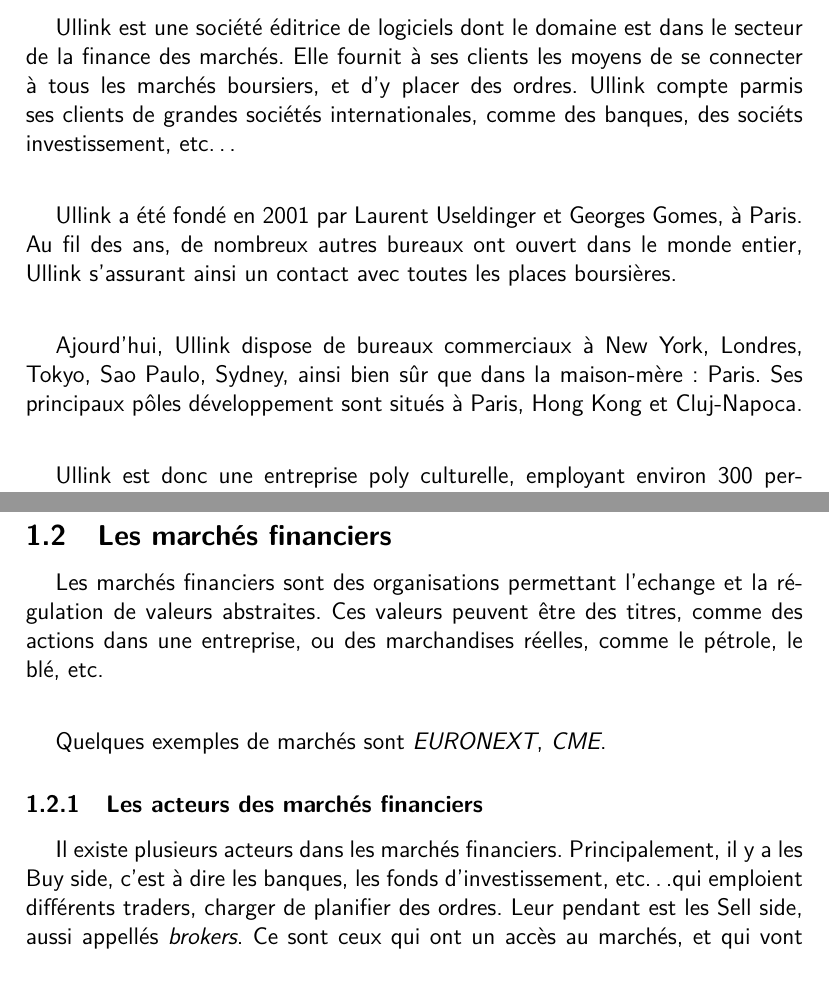
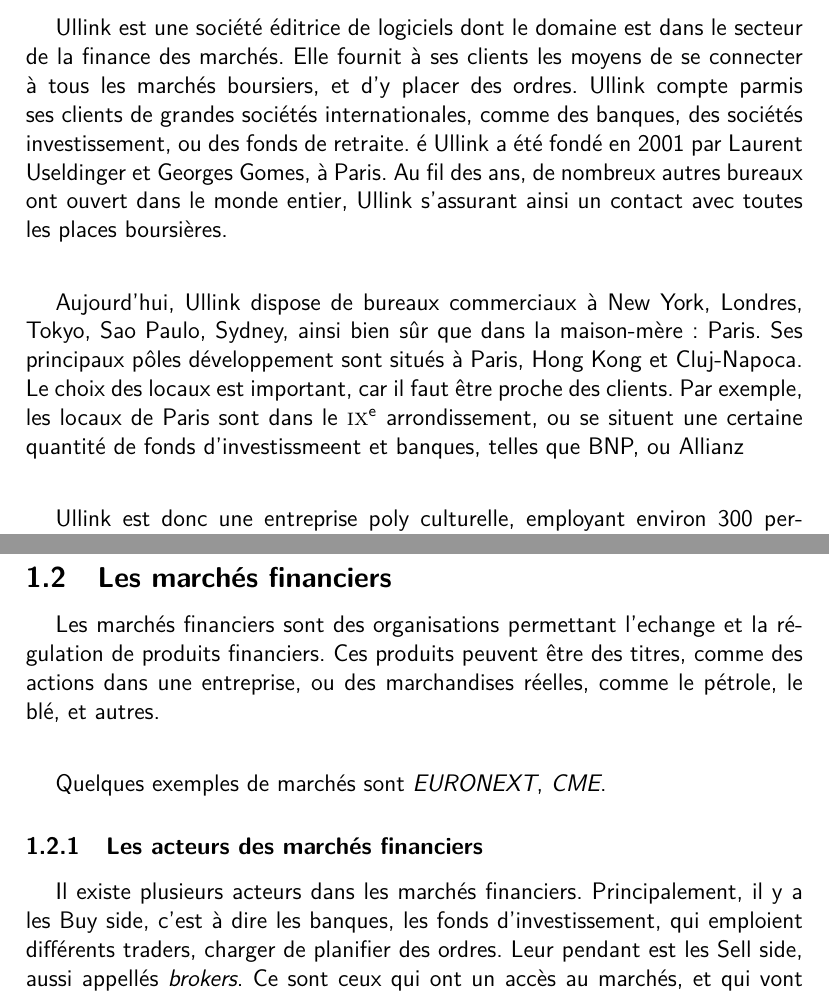
Before and after one commit to ololduck/esipe-rapport-ir1, a LaTeX document (rapport_ir1.tex): two parts of pages 5 and 6 of 18 before the commit and two parts of pages 4 and 5 of 17 after it, joined at a grey line, cut so that both start at the same text. Compiled offline with pdfLaTeX.

Commit message:
Fixed many incorrect formulations and typos

```diff
--- a/rapport_ir1.tex
+++ b/rapport_ir1.tex
@@ -34,11 +33,11 @@
 
 \section{Ullink}
 \subsection{Présentation}
-Ullink est une société éditrice de logiciels dont le domaine est dans le secteur de la finance des marchés. Elle fournit à ses clients les moyens de se connecter à tous les marchés boursiers, et d'y placer des ordres. Ullink compte parmis ses clients de grandes sociétés internationales, comme des banques, des sociéts investissement, etc\dots
-
+Ullink est une société éditrice de logiciels dont le domaine est dans le secteur de la finance des marchés. Elle fournit à ses clients les moyens de se connecter à tous les marchés boursiers, et d'y placer des ordres. Ullink compte parmis ses clients de grandes sociétés internationales, comme des banques, des sociétés investissement, ou des fonds de retraite.
+é
 Ullink a été fondé en 2001 par Laurent Useldinger et Georges Gomes, à Paris. Au fil des ans, de nombreux autres bureaux ont ouvert dans le monde entier, Ullink s'assurant ainsi un contact avec toutes les places boursières.
 
-Ajourd'hui, Ullink dispose de bureaux commerciaux à New York, Londres, Tokyo, Sao Paulo, Sydney, ainsi bien sûr que dans la maison-mère: Paris. Ses principaux pôles développement sont situés à Paris, Hong Kong et Cluj-Napoca.
+Aujourd'hui, Ullink dispose de bureaux commerciaux à New York, Londres, Tokyo, Sao Paulo, Sydney, ainsi bien sûr que dans la maison-mère: Paris. Ses principaux pôles développement sont situés à Paris, Hong Kong et Cluj-Napoca. Le choix des locaux est important, car il faut être proche des clients. Par exemple, les locaux de Paris sont dans le \textsc{\romannumeral 9}\textsuperscript{e}~arrondissement, ou se situent une certaine quantité de fonds d'investissmeent et banques, telles que BNP, ou Allianz
 
 Ullink est donc une entreprise poly culturelle, employant environ 300 personnes, avec pas moins de 25 nationalitées présentes.
 
@@ -54,13 +53,13 @@
 
 \subsection{Les marchés financiers}
 
-Les marchés financiers sont des organisations permettant l'echange et la régulation de valeurs abstraites. Ces valeurs peuvent être des titres, comme des actions dans une entreprise, ou des marchandises réelles, comme le pétrole, le blé, etc.
+Les marchés financiers sont des organisations permettant l'echange et la régulation de produits financiers. Ces produits peuvent être des titres, comme des actions dans une entreprise, ou des marchandises réelles, comme le pétrole, le blé, et autres.
 
 Quelques exemples de marchés sont \emph{EURONEXT}, \emph{CME}.
 
 \subsubsection{Les acteurs des marchés financiers}
 
-Il existe plusieurs acteurs dans les marchés financiers. Principalement, il y a les Buy side, c'est à dire les banques, les fonds d'investissement, etc\dots  qui emploient différents traders, charger de planifier des ordres. Leur pendant est les Sell side, aussi appellés \emph{brokers}. Ce sont ceux qui ont un accès au marchés, et qui vont effectuer les ordres du Buy side.
+Il existe plusieurs acteurs dans les marchés financiers. Principalement, il y a les Buy side, c'est à dire les banques, les fonds d'investissement, qui emploient différents traders, charger de planifier des ordres. Leur pendant est les Sell side, aussi appellés \emph{brokers}. Ce sont ceux qui ont un accès au marchés, et qui vont effectuer les ordres du Buy side.
 
 En l'absence de précisions de la part du buy side, les brokers peuvent très bien séparer un ordre sur plusieurs marchés.
 
```
Also changed, not shown: back_page.tex (+1 -0 lines), title_page.tex (+2 -2 lines), rapport_ir1.tex (9 more changed lines).
